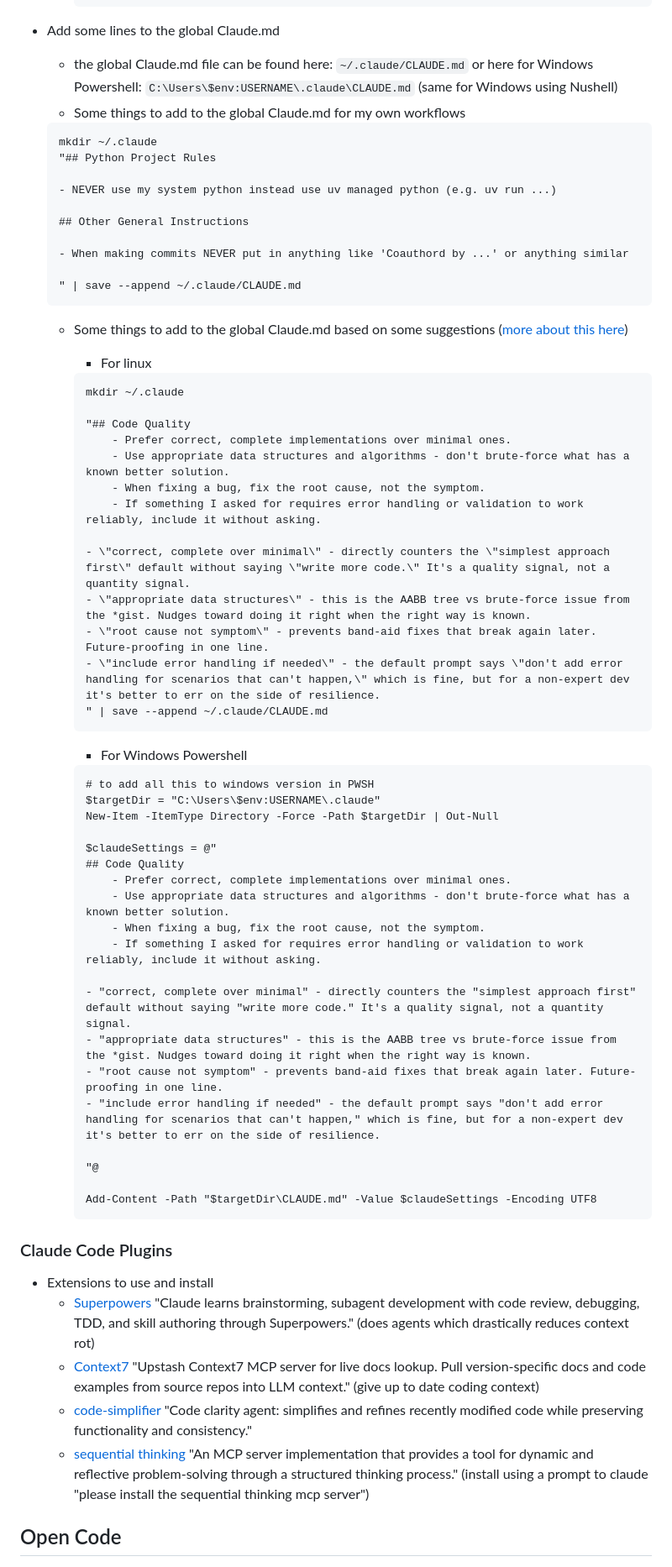
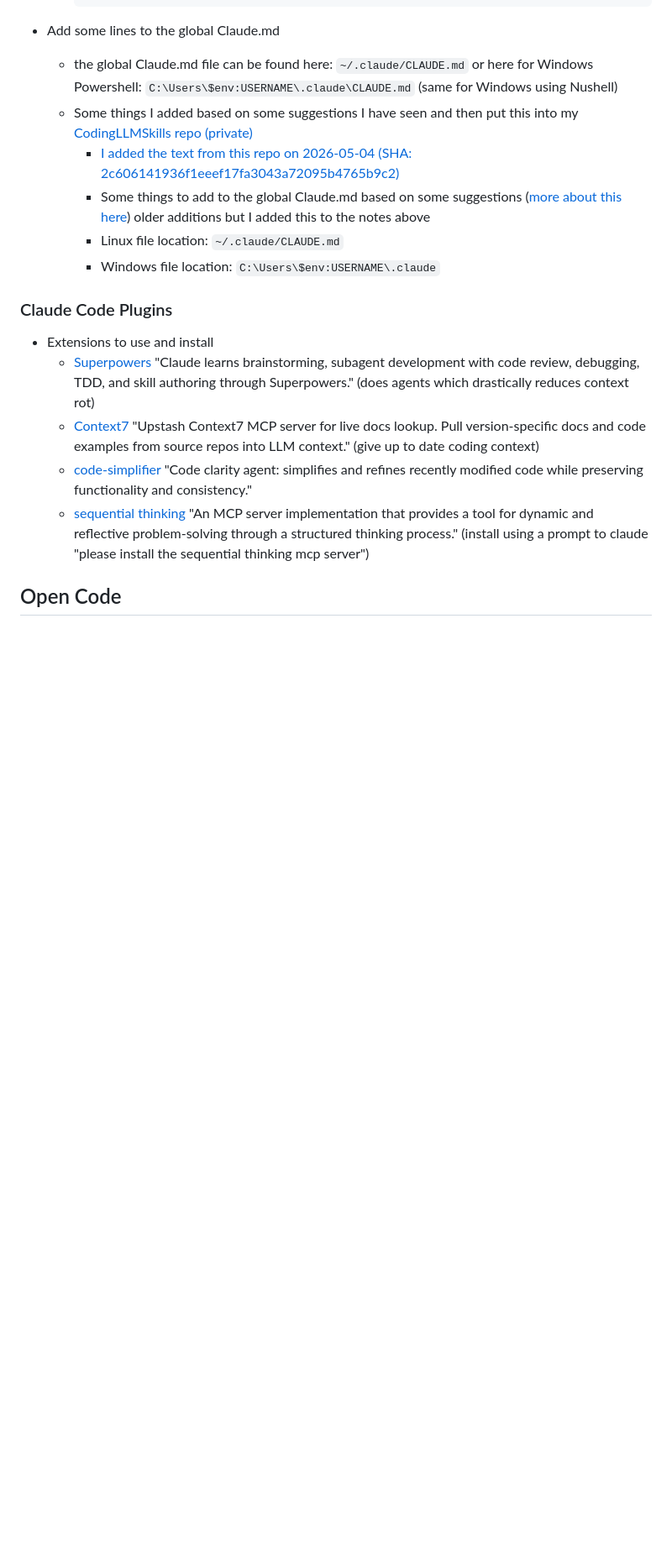
Before and after one commit to ldsands/UsefulCodeSnippets, a Markdown page: OtherSoftware/AIApplications/ClaudeCodeOpenCode.md, the part around the change. Shown at 84% size. Drawn GitHub-style; blank space fills up the shorter version.

Commit message:
refactor Claude.md instructions for clarity and organization; added suggestions and file locations for Linux and Windows

````diff
--- a/OtherSoftware/AIApplications/ClaudeCodeOpenCode.md
+++ b/OtherSoftware/AIApplications/ClaudeCodeOpenCode.md
@@ -27,63 +27,11 @@
 
 - Add some lines to the global Claude.md
     - the global Claude.md file can be found here: `~/.claude/CLAUDE.md` or here for Windows Powershell: `C:\Users\$env:USERNAME\.claude\CLAUDE.md` (same for Windows using Nushell)
-    - Some things to add to the global Claude.md for my own workflows
-
-    ```nushell
-    mkdir ~/.claude
-    "## Python Project Rules
-
-    - NEVER use my system python instead use uv managed python (e.g. uv run ...)
-
-    ## Other General Instructions
-
-    - When making commits NEVER put in anything like 'Coauthord by ...' or anything similar
-
-    " | save --append ~/.claude/CLAUDE.md
-    ```
-
-    - Some things to add to the global Claude.md based on some suggestions ([more about this here](https://www.reddit.com/r/ClaudeCode/comments/1sed183/boris_cherny_explains_some_recent_changes_to/))
-        - For linux
-
-        ```nushell
-        mkdir ~/.claude
-
-        "## Code Quality
-            - Prefer correct, complete implementations over minimal ones.
-            - Use appropriate data structures and algorithms - don't brute-force what has a known better solution.
-            - When fixing a bug, fix the root cause, not the symptom.
-            - If something I asked for requires error handling or validation to work reliably, include it without asking.
-
-        - \"correct, complete over minimal\" - directly counters the \"simplest approach first\" default without saying \"write more code.\" It's a quality signal, not a quantity signal.
-        - \"appropriate data structures\" - this is the AABB tree vs brute-force issue from the *gist. Nudges toward doing it right when the right way is known.
-        - \"root cause not symptom\" - prevents band-aid fixes that break again later. Future-proofing in one line.
-        - \"include error handling if needed\" - the default prompt says \"don't add error handling for scenarios that can't happen,\" which is fine, but for a non-expert dev it's better to err on the side of resilience.
-        " | save --append ~/.claude/CLAUDE.md
-        ```
-
-        - For Windows Powershell
-
-        ```pwsh
-        # to add all this to windows version in PWSH
-        $targetDir = "C:\Users\$env:USERNAME\.claude"
-        New-Item -ItemType Directory -Force -Path $targetDir | Out-Null
-
-        $claudeSettings = @"
-        ## Code Quality
-            - Prefer correct, complete implementations over minimal ones.
-            - Use appropriate data structures and algorithms - don't brute-force what has a known better solution.
-            - When fixing a bug, fix the root cause, not the symptom.
-            - If something I asked for requires error handling or validation to work reliably, include it without asking.
-
-        - "correct, complete over minimal" - directly counters the "simplest approach first" default without saying "write more code." It's a quality signal, not a quantity signal.
-        - "appropriate data structures" - this is the AABB tree vs brute-force issue from the *gist. Nudges toward doing it right when the right way is known.
-        - "root cause not symptom" - prevents band-aid fixes that break again later. Future-proofing in one line.
-        - "include error handling if needed" - the default prompt says "don't add error handling for scenarios that can't happen," which is fine, but for a non-expert dev it's better to err on the side of resilience.
-
-        "@
-
-        Add-Content -Path "$targetDir\CLAUDE.md" -Value $claudeSettings -Encoding UTF8
-        ```
+    - Some things I added based on some suggestions I have seen and then put this into my [CodingLLMSkills repo (private)](https://github.com/ldsands/CodingLLMSkills)
+        - [I added the text from this repo on 2026-05-04 (SHA: 2c606141936f1eeef17fa3043a72095b4765b9c2)](https://raw.githubusercontent.com/forrestchang/andrej-karpathy-skills/2c606141936f1eeef17fa3043a72095b4765b9c2/CLAUDE.md)
+        - Some things to add to the global Claude.md based on some suggestions ([more about this here](https://www.reddit.com/r/ClaudeCode/comments/1sed183/boris_cherny_explains_some_recent_changes_to/)) older additions but I added this to the notes above
+        - Linux file location: `~/.claude/CLAUDE.md`
+        - Windows file location: `C:\Users\$env:USERNAME\.claude`
 
 ### Claude Code Plugins
 
````
